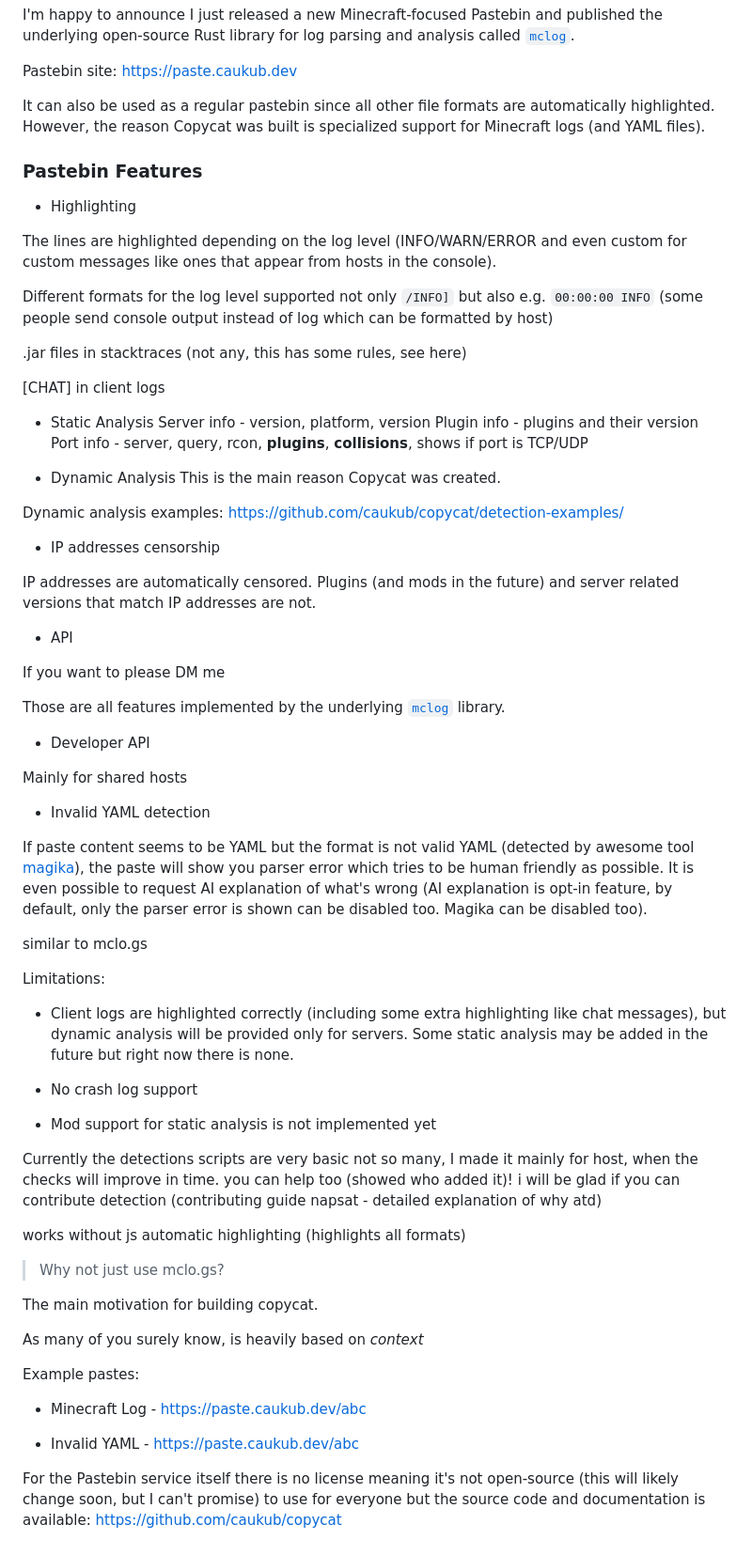
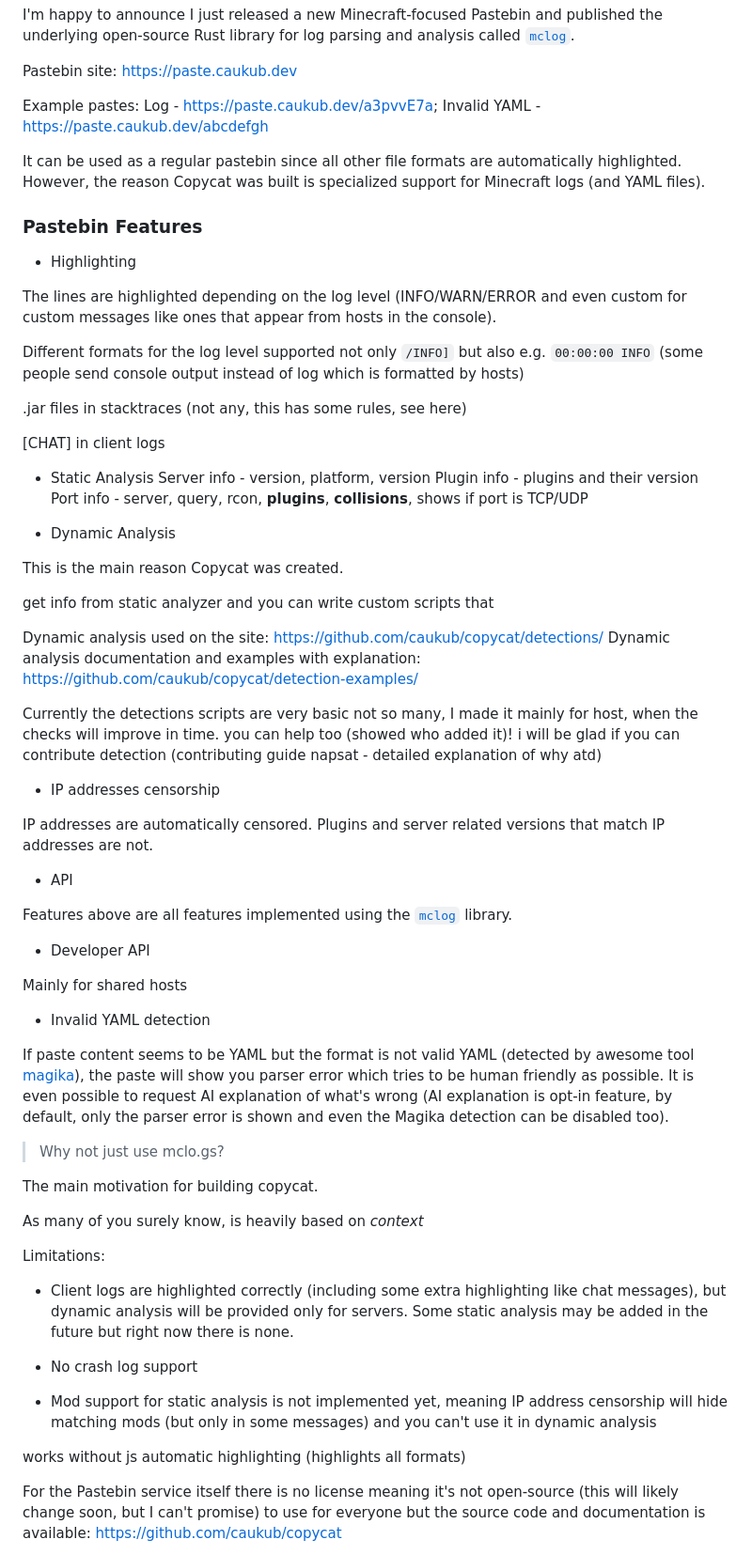
Before and after one commit to caukub/copycat_new, a Markdown page: docs/reddit.md, the part around the change. Shown at 94% size. GitHub-like rendering.

```diff
--- a/docs/reddit.md
+++ b/docs/reddit.md
@@ -6,14 +6,16 @@ I'm happy to announce I just released a new Minecraft-focused Pastebin and publi
 
 Pastebin site: https://paste.caukub.dev
 
-It can also be used as a regular pastebin since all other file formats are automatically highlighted. However, the reason Copycat was built is specialized support for Minecraft logs (and YAML files).
+Example pastes: Log - https://paste.caukub.dev/a3pvvE7a; Invalid YAML - https://paste.caukub.dev/abcdefgh
+
+It can be used as a regular pastebin since all other file formats are automatically highlighted. However, the reason Copycat was built is specialized support for Minecraft logs (and YAML files).
 
 ### Pastebin Features
 - Highlighting
 
 The lines are highlighted depending on the log level (INFO/WARN/ERROR and even custom for custom messages like ones that appear from hosts in the console).
 
-Different formats for the log level supported not only `/INFO]` but also e.g. `00:00:00 INFO` (some people send console output instead of log which can be formatted by host)
+Different formats for the log level supported not only `/INFO]` but also e.g. `00:00:00 INFO` (some people send console output instead of log which is formatted by hosts)
 
 .jar files in stacktraces (not any, this has some rules, see here)
 
@@ -25,20 +27,25 @@ Plugin info - plugins and their version
 Port info - server, query, rcon, __plugins__, __collisions__, shows if port is TCP/UDP
 
 - Dynamic Analysis
+
 This is the main reason Copycat was created.
 
-Dynamic analysis examples: https://github.com/caukub/copycat/detection-examples/
+get info from static analyzer and you can write custom scripts that
+
+Dynamic analysis used on the site: https://github.com/caukub/copycat/detections/
+Dynamic analysis documentation and examples with explanation: https://github.com/caukub/copycat/detection-examples/
+
+Currently the detections scripts are very basic not so many, I made it mainly for host, when the checks will improve in time.
+you can help too (showed who added it)! i will be glad if you can contribute detection (contributing guide napsat - detailed explanation of why atd)
 
 - IP addresses censorship
 
 IP addresses are automatically censored.
-Plugins (and mods in the future) and server related versions that match IP addresses are not.
+Plugins and server related versions that match IP addresses are not.
 
 - API
 
-If you want to please DM me
-
-Those are all features implemented by the underlying [`mclog`](https://github.com/caukub/mclog) library.
+Features above are all features implemented using the [`mclog`](https://github.com/caukub/mclog) library.
 
 - Developer API
 
@@ -47,9 +54,13 @@ Mainly for shared hosts
 - Invalid YAML detection
 
 If paste content seems to be YAML but the format is not valid YAML (detected by awesome tool [magika](https://securityresearch.google/magika/introduction/overview)), the paste will show you parser error which tries to be human friendly as possible.
-It is even possible to request AI explanation of what's wrong (AI explanation is opt-in feature, by default, only the parser error is shown can be disabled too. Magika can be disabled too).
+It is even possible to request AI explanation of what's wrong (AI explanation is opt-in feature, by default, only the parser error is shown and even the Magika detection can be disabled too).
 
-similar to mclo.gs
+>Why not just use mclo.gs?
+
+The main motivation for building copycat.
+
+As many of you surely know, is heavily based on _context_
 
 Limitations:
 
@@ -57,25 +68,10 @@ Limitations:
 
 - No crash log support
 
-- Mod support for static analysis is not implemented yet
-
-Currently the detections scripts are very basic not so many, I made it mainly for host, when the checks will improve in time.
-you can help too (showed who added it)! i will be glad if you can contribute detection (contributing guide napsat - detailed explanation of why atd)
+- Mod support for static analysis is not implemented yet, meaning IP address censorship will hide matching mods (but only in some messages) and you can't use it in dynamic analysis
 
 works without js
 automatic highlighting (highlights all formats)
-
->Why not just use mclo.gs?
-
-The main motivation for building copycat.
-
-As many of you surely know, is heavily based on _context_
-
-Example pastes:
-
-- Minecraft Log - https://paste.caukub.dev/abc
-
-- Invalid YAML - https://paste.caukub.dev/abc
 
 For the Pastebin service itself there is no license meaning it's not open-source (this will likely change soon, but I can't promise) to use for everyone but the source code and documentation is available: https://github.com/caukub/copycat
 
```
